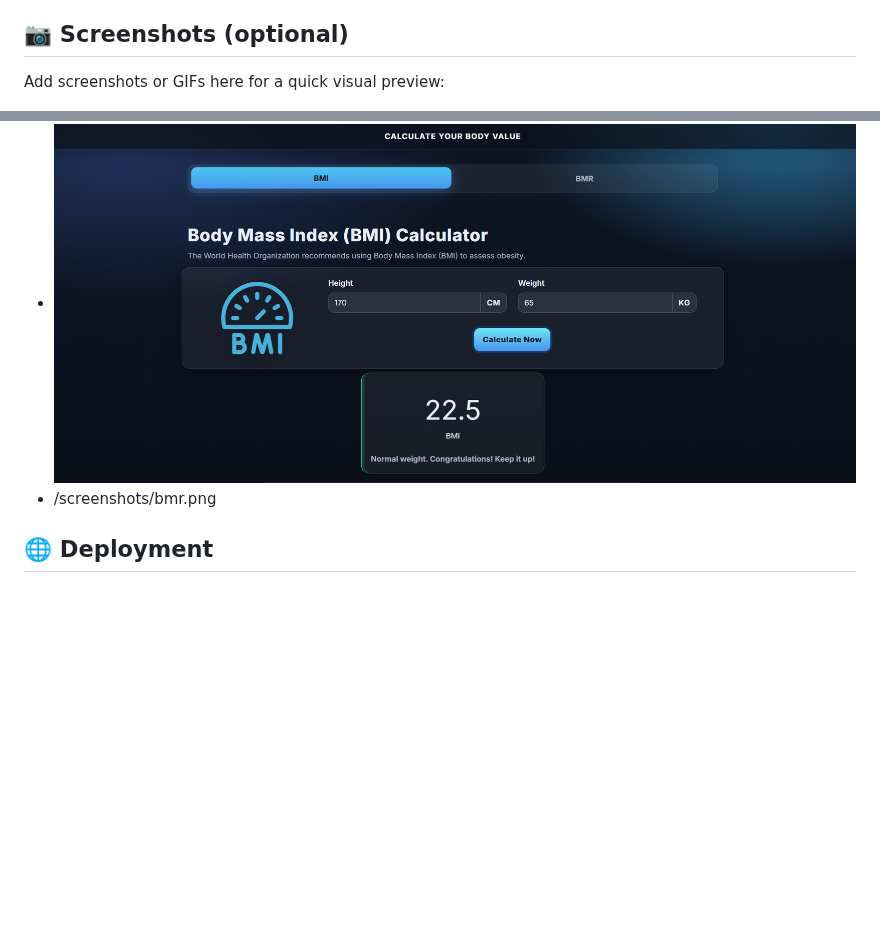
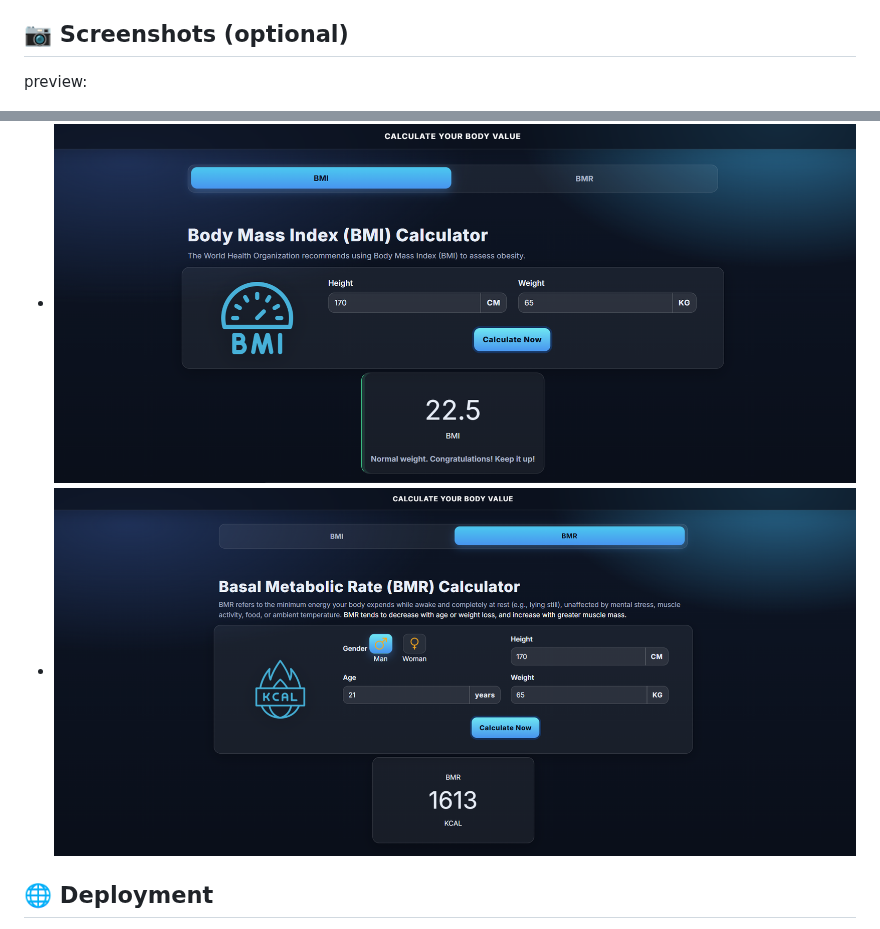
Before and after one commit to MdSaifAli063/Body-Metrics-Calculator, a Markdown page: README.md, 2 parts joined by grey strips. Drawn GitHub-style; blank space fills up the shorter version.

```diff
--- a/README.md
+++ b/README.md
@@ -105,9 +105,9 @@ Tip: Press Enter inside a form to trigger calculation.
 
 ## 📷 Screenshots (optional)
 
-Add screenshots or GIFs here for a quick visual preview:
+ preview:
 - ![image](https://github.com/MdSaifAli063/Body-Metrics-Calculator/blob/c74b3cd3aff95bdac4e843269bd0e642c9f132f9/Screenshot%202025-09-10%20005456.png)
-- /screenshots/bmr.png
+- ![image](https://github.com/MdSaifAli063/Body-Metrics-Calculator/blob/9518a8f9cbb0b1bda223ed392f1581f400752a6e/Screenshot%202025-09-10%20005630.png)
 
 ## 🌐 Deployment
 
```
